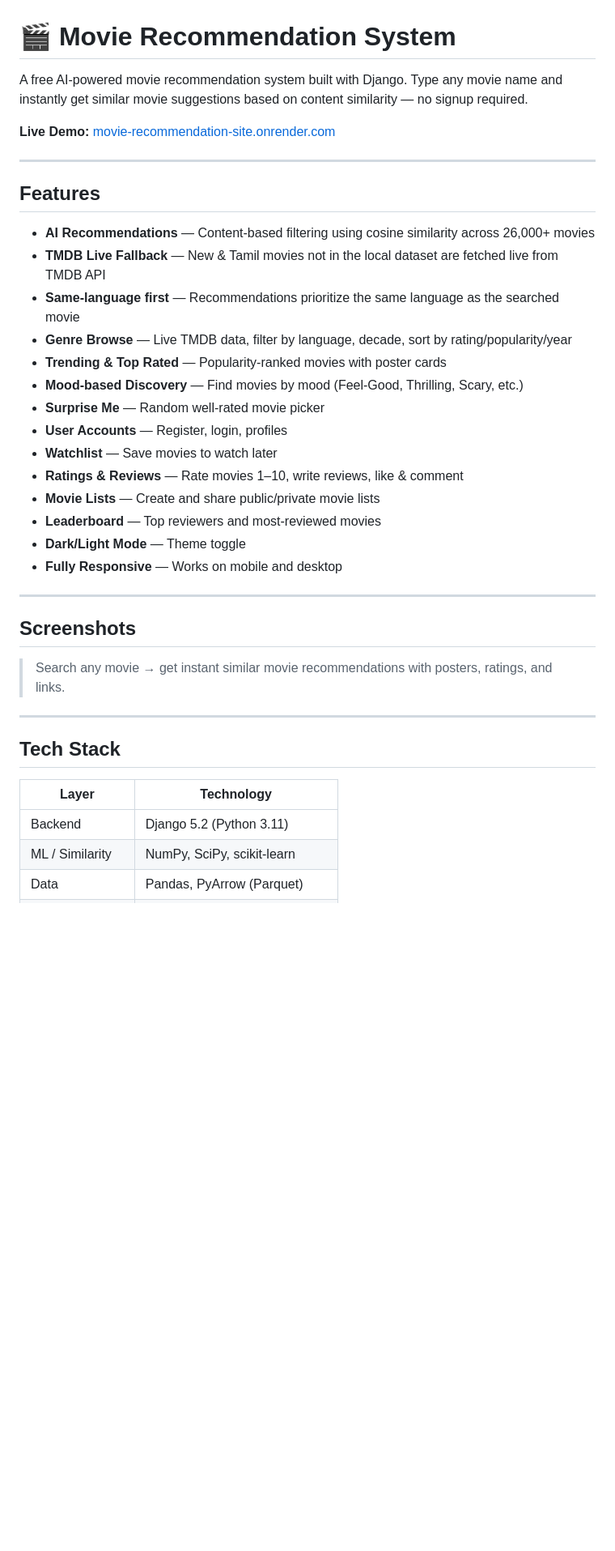
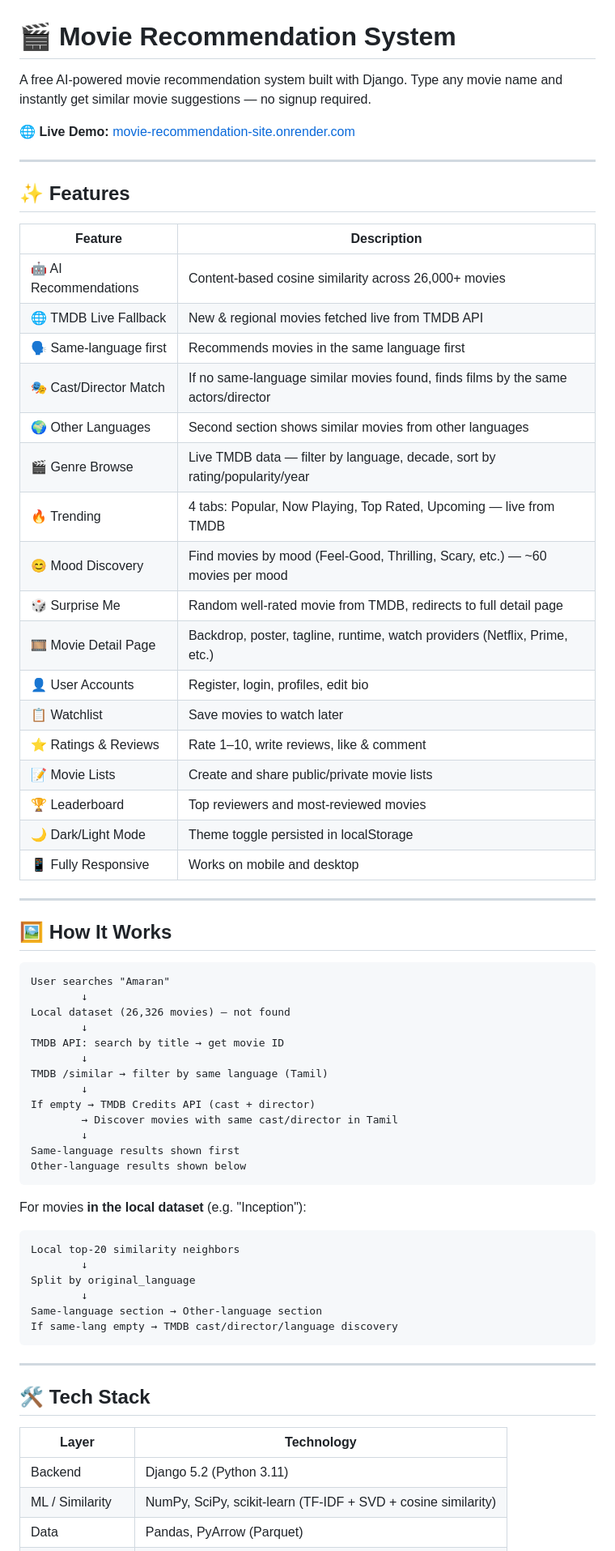
Before and after one commit to srini0406/movie-recommendation-site, a Markdown page: README.md, the part around one of its changes. Shown at 81% size. Rendered like a GitHub page; blank space fills up the shorter version.

Commit message:
Update README with full feature list and architecture

````diff
--- a/README.md
+++ b/README.md
@@ -1,40 +1,69 @@
 # 🎬 Movie Recommendation System
 
-A free AI-powered movie recommendation system built with Django. Type any movie name and instantly get similar movie suggestions based on content similarity — no signup required.
+A free AI-powered movie recommendation system built with Django. Type any movie name and instantly get similar movie suggestions — no signup required.
 
-**Live Demo:** [movie-recommendation-site.onrender.com](https://movie-recommendation-site.onrender.com)
+**🌐 Live Demo:** [movie-recommendation-site.onrender.com](https://movie-recommendation-site.onrender.com)
 
 ---
 
-## Features
+## ✨ Features
 
-- **AI Recommendations** — Content-based filtering using cosine similarity across 26,000+ movies
-- **TMDB Live Fallback** — New & Tamil movies not in the local dataset are fetched live from TMDB API
-- **Same-language first** — Recommendations prioritize the same language as the searched movie
-- **Genre Browse** — Live TMDB data, filter by language, decade, sort by rating/popularity/year
-- **Trending & Top Rated** — Popularity-ranked movies with poster cards
-- **Mood-based Discovery** — Find movies by mood (Feel-Good, Thrilling, Scary, etc.)
-- **Surprise Me** — Random well-rated movie picker
-- **User Accounts** — Register, login, profiles
-- **Watchlist** — Save movies to watch later
-- **Ratings & Reviews** — Rate movies 1–10, write reviews, like & comment
-- **Movie Lists** — Create and share public/private movie lists
-- **Leaderboard** — Top reviewers and most-reviewed movies
-- **Dark/Light Mode** — Theme toggle
-- **Fully Responsive** — Works on mobile and desktop
+| Feature | Description |
+|---|---|
+| 🤖 AI Recommendations | Content-based cosine similarity across 26,000+ movies |
+| 🌐 TMDB Live Fallback | New & regional movies fetched live from TMDB API |
+| 🗣️ Same-language first | Recommends movies in the same language first |
+| 🎭 Cast/Director Match | If no same-language similar movies found, finds films by the same actors/director |
+| 🌍 Other Languages | Second section shows similar movies from other languages |
+| 🎬 Genre Browse | Live TMDB data — filter by language, decade, sort by rating/popularity/year |
+| 🔥 Trending | 4 tabs: Popular, Now Playing, Top Rated, Upcoming — live from TMDB |
+| 😊 Mood Discovery | Find movies by mood (Feel-Good, Thrilling, Scary, etc.) — ~60 movies per mood |
+| 🎲 Surprise Me | Random well-rated movie from TMDB, redirects to full detail page |
+| 🎞️ Movie Detail Page | Backdrop, poster, tagline, runtime, watch providers (Netflix, Prime, etc.) |
+| 👤 User Accounts | Register, login, profiles, edit bio |
+| 📋 Watchlist | Save movies to watch later |
+| ⭐ Ratings & Reviews | Rate 1–10, write reviews, like & comment |
+| 📝 Movie Lists | Create and share public/private movie lists |
+| 🏆 Leaderboard | Top reviewers and most-reviewed movies |
+| 🌙 Dark/Light Mode | Theme toggle persisted in localStorage |
+| 📱 Fully Responsive | Works on mobile and desktop |
 
 ---
 
-## Screenshots
+## 🖼️ How It Works
 
-> Search any movie → get instant similar movie recommendations with posters, ratings, and links.
+```
+User searches "Amaran"
+        ↓
+Local dataset (26,326 movies) — not found
+        ↓
+TMDB API: search by title → get movie ID
+        ↓
+TMDB /similar → filter by same language (Tamil)
+        ↓
+If empty → TMDB Credits API (cast + director)
+        → Discover movies with same cast/director in Tamil
+        ↓
+Same-language results shown first
+Other-language results shown below
+```
+
+For movies **in the local dataset** (e.g. "Inception"):
+```
+Local top-20 similarity neighbors
+        ↓
+Split by original_language
+        ↓
+Same-language section → Other-language section
+If same-lang empty → TMDB cast/director/language discovery
+```
 
 ---
 
-## Tech Stack
+## 🛠️ Tech Stack
 
 | Layer | Technology |
 |---|---|
 | Backend | Django 5.2 (Python 3.11) |
-| ML / Similarity | NumPy, SciPy, scikit-learn |
+| ML / Similarity | NumPy, SciPy, scikit-learn (TF-IDF + SVD + cosine similarity) |
 | Data | Pandas, PyArrow (Parquet) |
````
Also changed, not shown: other parts of README.md (+55 -63 lines).
